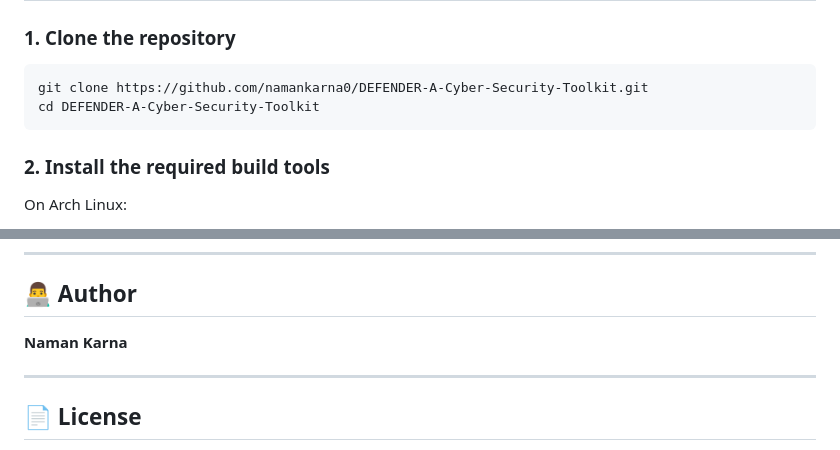
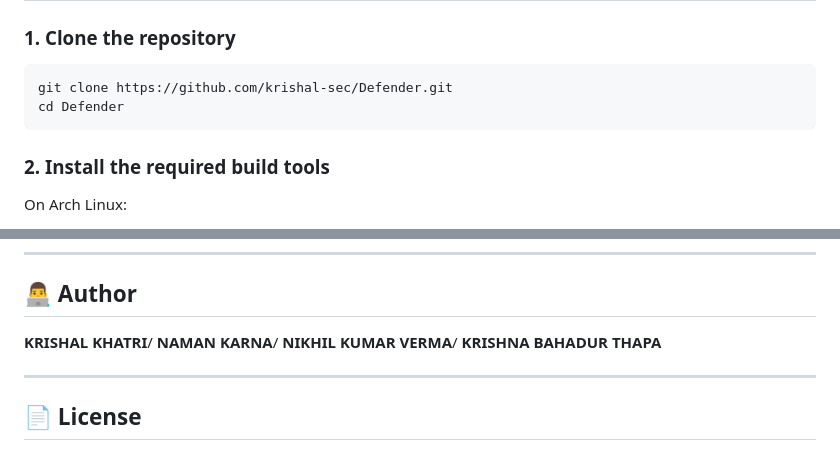
Before and after one commit to namankarna0/Defender_CPP, a Markdown page: README.md, 2 parts joined by grey strips. GitHub-like rendering.

Commit message:
Modify clone URL and update authors in README
Updated repository clone URL and author list in README.

````diff
--- a/README.md
+++ b/README.md
@@ -128,8 +128,8 @@ DEFENDER++/
 ### 1. Clone the repository
 
 ``` bash
-git clone https://github.com/namankarna0/DEFENDER-A-Cyber-Security-Toolkit.git
-cd DEFENDER-A-Cyber-Security-Toolkit
+git clone https://github.com/krishal-sec/Defender.git
+cd Defender
 ```
 
 ### 2. Install the required build tools
@@ -283,7 +283,10 @@ Future improvements can include:
 
 ## 👨‍💻 Author
 
-**Naman Karna**
+**KRISHAL KHATRI**/
+**NAMAN KARNA**/
+**NIKHIL KUMAR VERMA**/
+**KRISHNA BAHADUR THAPA**
 
 ------------------------------------------------------------------------
 
````
